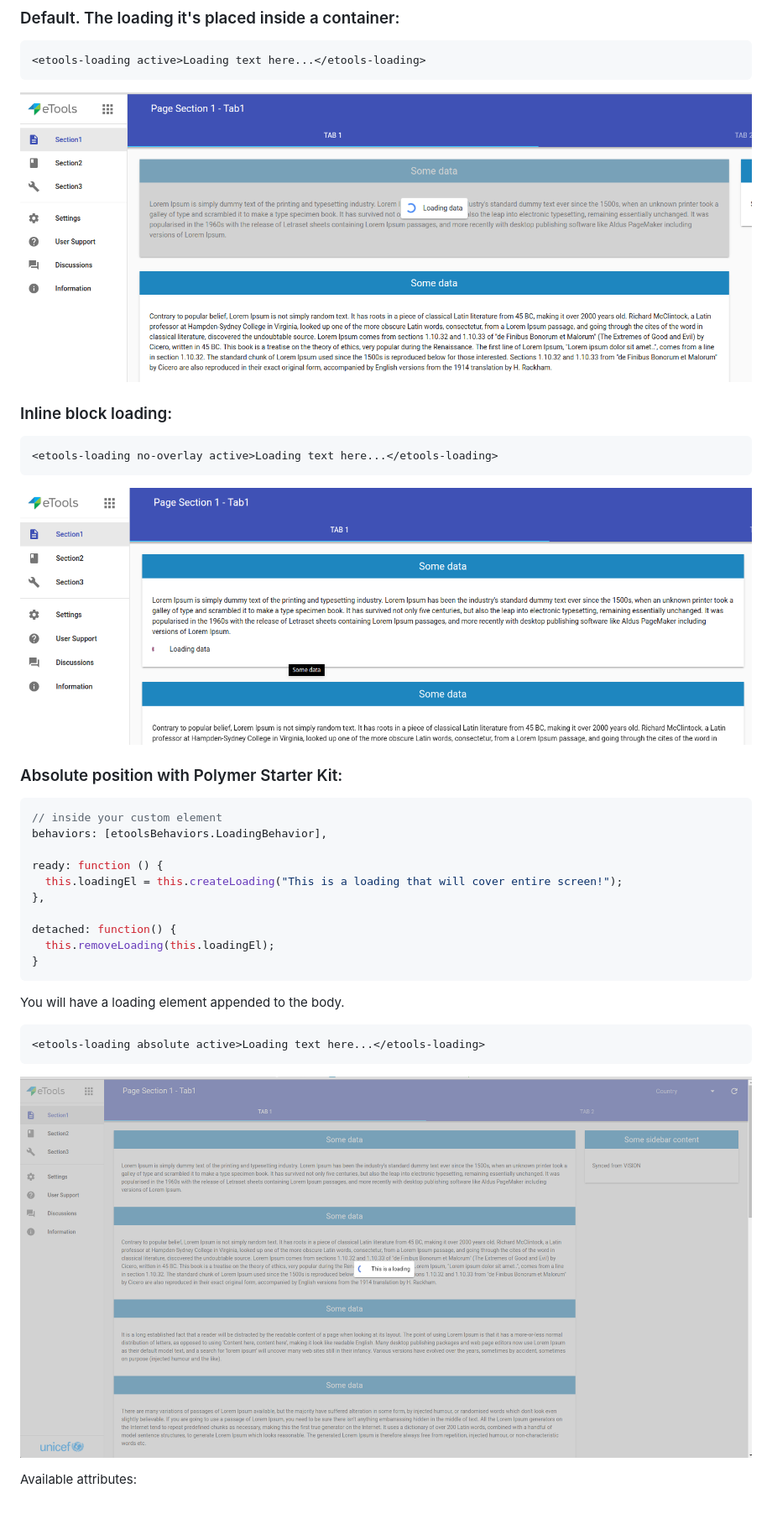
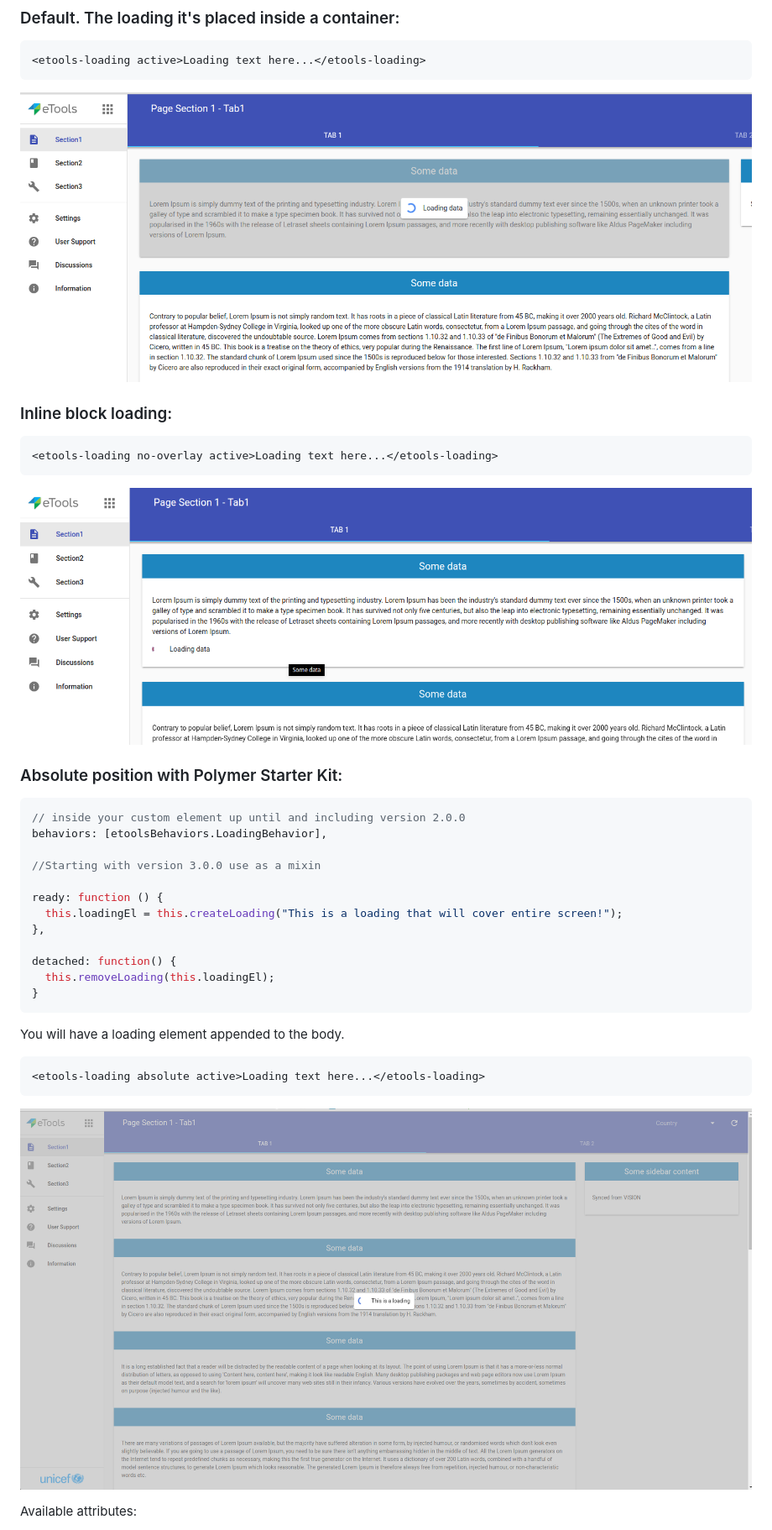
Before and after one commit to unicef-polymer/etools-loading, a Markdown page: README.md, the part around the change printed below. Shown: that part at 84% size. Drawn GitHub-style; blank space fills up the shorter version.

````diff
--- a/README.md
+++ b/README.md
@@ -37,20 +38,22 @@ To change spinner colors use paper-spinner styling variables([paper-spinner docs
 ```html
 <etools-loading active>Loading text here...</etools-loading>
 ```
-![Loading inside a container](etools-loading-contained.png)
+![Loading inside a container](img/etools-loading-contained.png)
 
 ### Inline block loading:
 ```html
 <etools-loading no-overlay active>Loading text here...</etools-loading>
 ```
-![Loading inside a container](etools-loading-inline-block-position.png)
+![Loading inside a container](img/etools-loading-inline-block-position.png)
 
 
 ### Absolute position with Polymer Starter Kit:
 
 ```javascript
-// inside your custom element
+// inside your custom element up until and including version 2.0.0
 behaviors: [etoolsBehaviors.LoadingBehavior],
+
+//Starting with version 3.0.0 use as a mixin
 
 ready: function () {
   this.loadingEl = this.createLoading("This is a loading that will cover entire screen!");
@@ -64,7 +67,7 @@ You will have a loading element appended to the body.
 ```html
 <etools-loading absolute active>Loading text here...</etools-loading>
 ```
-![Loading inside a container](etools-loading-absolute-position.png)
+![Loading inside a container](img/etools-loading-absolute-position.png)
 
 Available attributes:
 * active: Boolean, default: false
````
Also changed, not shown: other parts of README.md (+2 -1 lines), img/etools-loading-absolute-position.png (renamed from etools-loading-absolute-position.png), img/etools-loading-contained.png (renamed from etools-loading-contained.png), img/etools-loading-inline-block-position.png (renamed from etools-loading-inline-block-position.png), 4 other files.
